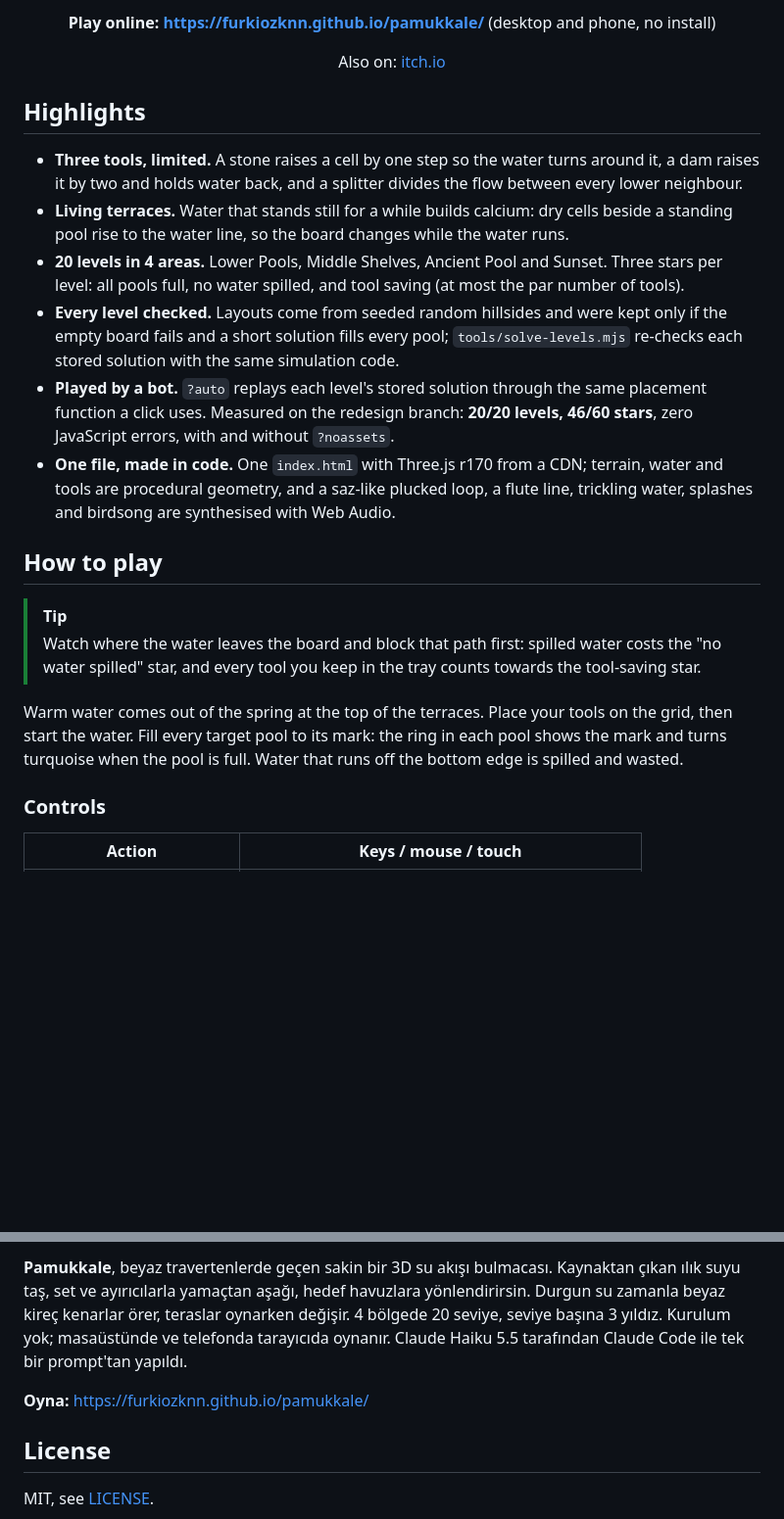
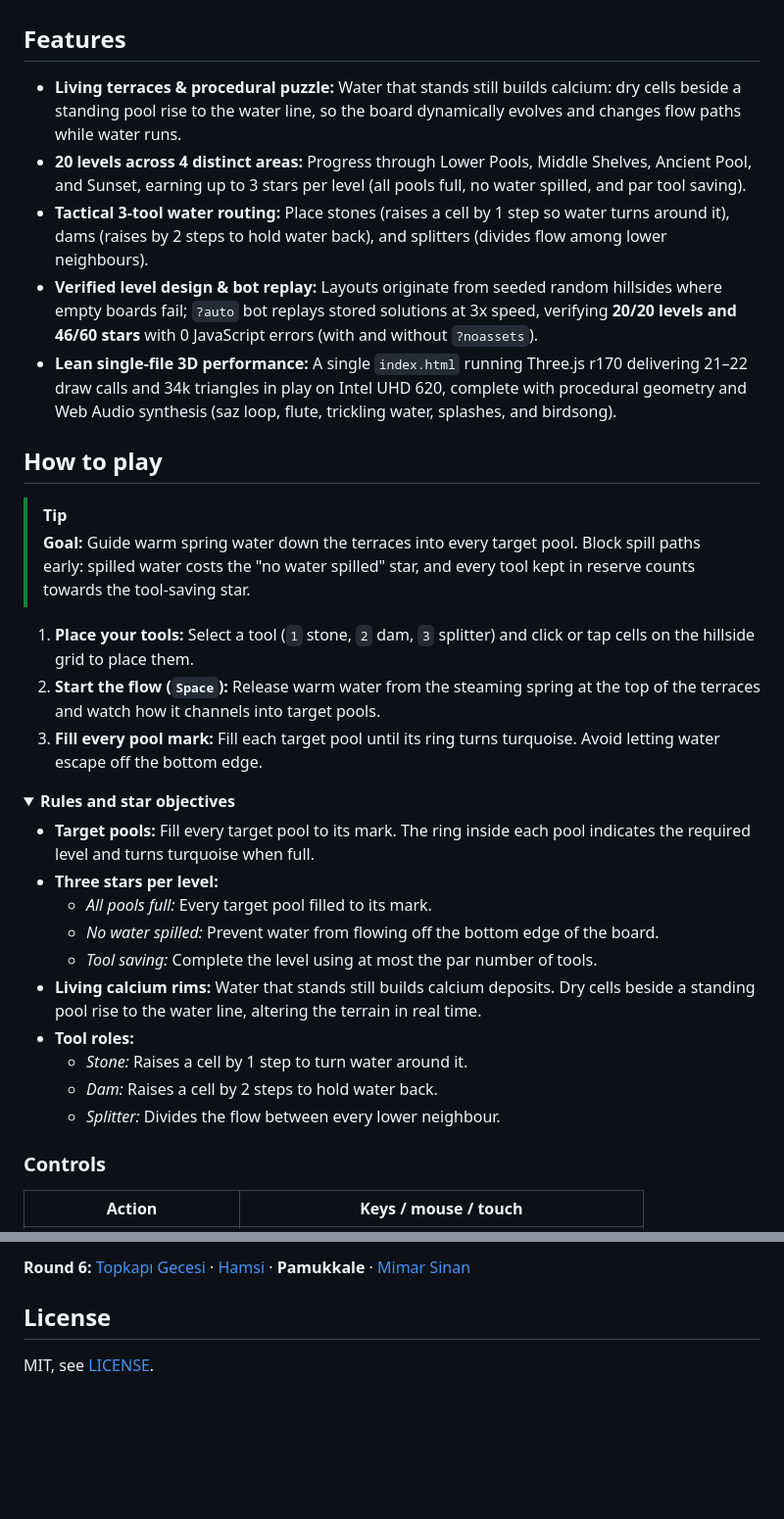
Before and after one commit to Furkiozknn/pamukkale, a Markdown page: README.md, 2 parts joined by grey strips. Shown at 98% size. Drawn GitHub-style; folded sections open; blank space fills up the shorter version.

```diff
--- a/README.md
+++ b/README.md
@@ -17,34 +26,35 @@
 </p>
 
-<p align="center"><b>Play online: <a href="https://furkiozknn.github.io/pamukkale/">https://furkiozknn.github.io/pamukkale/</a></b> (desktop and phone, no install)</p>
+<!-- gameplay gif -->
 
-<!-- portals:start -->
-<p align="center">Also on: <a href="https://furkiozknn.itch.io/pamukkale">itch.io</a></p>
-<!-- portals:end -->
+## Features
 
-## Highlights
-
-- **Three tools, limited.** A stone raises a cell by one step so the water turns around it, a dam raises it by two
-  and holds water back, and a splitter divides the flow between every lower neighbour.
-- **Living terraces.** Water that stands still for a while builds calcium: dry cells beside a standing pool rise to
-  the water line, so the board changes while the water runs.
-- **20 levels in 4 areas.** Lower Pools, Middle Shelves, Ancient Pool and Sunset. Three stars per level: all pools
-  full, no water spilled, and tool saving (at most the par number of tools).
-- **Every level checked.** Layouts come from seeded random hillsides and were kept only if the empty board fails and
-  a short solution fills every pool; `tools/solve-levels.mjs` re-checks each stored solution with the same simulation
-  code.
-- **Played by a bot.** `?auto` replays each level's stored solution through the same placement function a click uses.
-  Measured on the redesign branch: **20/20 levels, 46/60 stars**, zero JavaScript errors, with and without `?noassets`.
-- **One file, made in code.** One `index.html` with Three.js r170 from a CDN; terrain, water and tools are procedural
-  geometry, and a saz-like plucked loop, a flute line, trickling water, splashes and birdsong are synthesised with
-  Web Audio.
+- **Living terraces & procedural puzzle:** Water that stands still builds calcium: dry cells beside a standing pool rise to the water line, so the board dynamically evolves and changes flow paths while water runs.
+- **20 levels across 4 distinct areas:** Progress through Lower Pools, Middle Shelves, Ancient Pool, and Sunset, earning up to 3 stars per level (all pools full, no water spilled, and par tool saving).
+- **Tactical 3-tool water routing:** Place stones (raises a cell by 1 step so water turns around it), dams (raises by 2 steps to hold water back), and splitters (divides flow among lower neighbours).
+- **Verified level design & bot replay:** Layouts originate from seeded random hillsides where empty boards fail; `?auto` bot replays stored solutions at 3x speed, verifying **20/20 levels and 46/60 stars** with 0 JavaScript errors (with and without `?noassets`).
+- **Lean single-file 3D performance:** A single `index.html` running Three.js r170 delivering 21–22 draw calls and 34k triangles in play on Intel UHD 620, complete with procedural geometry and Web Audio synthesis (saz loop, flute, trickling water, splashes, and birdsong).
 
 ## How to play
 
 > [!TIP]
-> Watch where the water leaves the board and block that path first: spilled water costs the "no water spilled" star,
-> and every tool you keep in the tray counts towards the tool-saving star.
+> **Goal:** Guide warm spring water down the terraces into every target pool. Block spill paths early: spilled water costs the "no water spilled" star, and every tool kept in reserve counts towards the tool-saving star.
 
-Warm water comes out of the spring at the top of the terraces. Place your tools on the grid, then start the water.
-Fill every target pool to its mark: the ring in each pool shows the mark and turns turquoise when the pool is full.
-Water that runs off the bottom edge is spilled and wasted.
+1. **Place your tools:** Select a tool (`1` stone, `2` dam, `3` splitter) and click or tap cells on the hillside grid to place them.
+2. **Start the flow (`Space`):** Release warm water from the steaming spring at the top of the terraces and watch how it channels into target pools.
+3. **Fill every pool mark:** Fill each target pool until its ring turns turquoise. Avoid letting water escape off the bottom edge.
+
+<details>
+<summary><b>Rules and star objectives</b></summary>
+
+- **Target pools:** Fill every target pool to its mark. The ring inside each pool indicates the required level and turns turquoise when full.
+- **Three stars per level:**
+  - *All pools full:* Every target pool filled to its mark.
+  - *No water spilled:* Prevent water from flowing off the bottom edge of the board.
+  - *Tool saving:* Complete the level using at most the par number of tools.
+- **Living calcium rims:** Water that stands still builds calcium deposits. Dry cells beside a standing pool rise to the water line, altering the terrain in real time.
+- **Tool roles:**
+  - *Stone:* Raises a cell by 1 step to turn water around it.
+  - *Dam:* Raises a cell by 2 steps to hold water back.
+  - *Splitter:* Divides the flow between every lower neighbour.
+
@@ -169,10 +161,5 @@ other games: [Hisar](https://furkiozknn.github.io/kale-savunmasi/) ·
 
-**Pamukkale**, beyaz travertenlerde geçen sakin bir 3D su akışı bulmacası. Kaynaktan çıkan ılık suyu taş, set ve
-ayırıcılarla yamaçtan aşağı, hedef havuzlara yönlendirirsin. Durgun su zamanla beyaz kireç kenarlar örer, teraslar
-oynarken değişir. 4 bölgede 20 seviye, seviye başına 3 yıldız. Kurulum yok; masaüstünde ve telefonda tarayıcıda
-oynanır. Claude Haiku 5.5 tarafından Claude Code ile tek bir prompt'tan yapıldı.
-
-**Oyna:** https://furkiozknn.github.io/pamukkale/
+**Round 6:** [Topkapı Gecesi](https://furkiozknn.github.io/topkapi-gecesi/) · [Hamsi](https://furkiozknn.github.io/hamsi/) · **Pamukkale** · [Mimar Sinan](https://furkiozknn.github.io/mimar-sinan/)
 
 ## License
 
```
Also changed, not shown: other parts of README.md (+56 -65 lines).
